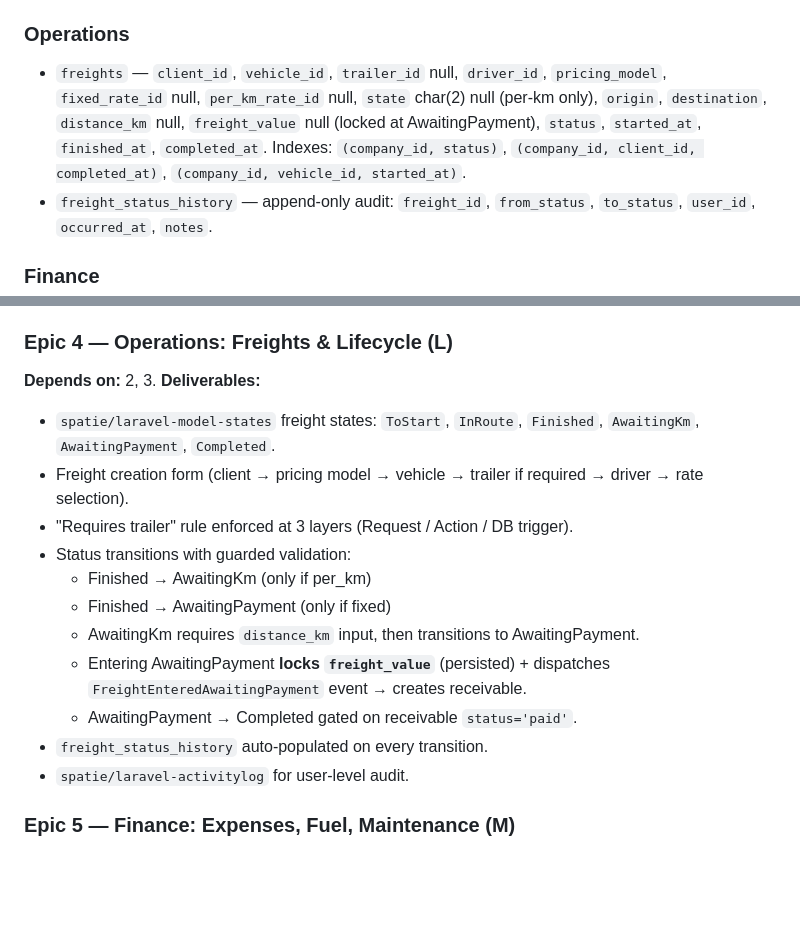
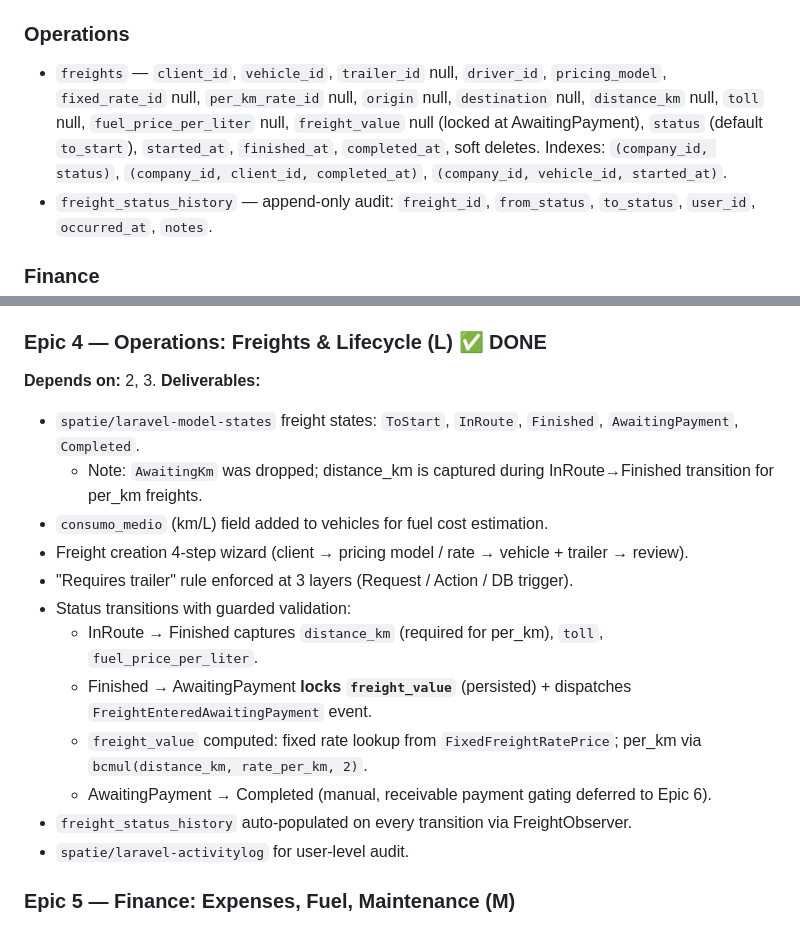
Before and after one commit to ksrzinn/FleetisV2, a Markdown page: docs/plans/fleetis-v2-mvp.md, 2 parts joined by grey strips. Rendered like a GitHub page; blank space fills up the shorter version.

Commit message:
docs: update MVP plan to reflect Epic 4 actual implementation
Co-Authored-By: Claude Sonnet 4.6 <noreply@anthropic.com>

```diff
--- a/docs/plans/fleetis-v2-mvp.md
+++ b/docs/plans/fleetis-v2-mvp.md
@@ -97,7 +97,7 @@ All tenant tables: `id bigserial pk`, `company_id bigint not null FK`, composite
 - `per_km_freight_rates` — `client_id`, `state` char(2), `rate_per_km` num(10,4). Unique `(company_id, client_id, state)`.
 
 ### Operations
-- `freights` — `client_id`, `vehicle_id`, `trailer_id` null, `driver_id`, `pricing_model`, `fixed_rate_id` null, `per_km_rate_id` null, `state` char(2) null (per-km only), `origin`, `destination`, `distance_km` null, `freight_value` null (locked at AwaitingPayment), `status`, `started_at`, `finished_at`, `completed_at`. Indexes: `(company_id, status)`, `(company_id, client_id, completed_at)`, `(company_id, vehicle_id, started_at)`.
+- `freights` — `client_id`, `vehicle_id`, `trailer_id` null, `driver_id`, `pricing_model`, `fixed_rate_id` null, `per_km_rate_id` null, `origin` null, `destination` null, `distance_km` null, `toll` null, `fuel_price_per_liter` null, `freight_value` null (locked at AwaitingPayment), `status` (default `to_start`), `started_at`, `finished_at`, `completed_at`, soft deletes. Indexes: `(company_id, status)`, `(company_id, client_id, completed_at)`, `(company_id, vehicle_id, started_at)`.
 - `freight_status_history` — append-only audit: `freight_id`, `from_status`, `to_status`, `user_id`, `occurred_at`, `notes`.
 
 ### Finance
@@ -146,18 +146,19 @@ Dependency-ordered. Each epic will get its own step-level TDD sub-plan when star
 - Per-km rates per client per BR state: CRUD with unique constraint on (client, state).
 - Import UX consideration (CSV upload deferred to post-MVP).
 
-### Epic 4 — Operations: Freights & Lifecycle (L)
+### Epic 4 — Operations: Freights & Lifecycle (L) ✅ DONE
 **Depends on:** 2, 3. **Deliverables:**
-- `spatie/laravel-model-states` freight states: `ToStart`, `InRoute`, `Finished`, `AwaitingKm`, `AwaitingPayment`, `Completed`.
-- Freight creation form (client → pricing model → vehicle → trailer if required → driver → rate selection).
+- `spatie/laravel-model-states` freight states: `ToStart`, `InRoute`, `Finished`, `AwaitingPayment`, `Completed`.
+  - Note: `AwaitingKm` was dropped; distance_km is captured during InRoute→Finished transition for per_km freights.
+- `consumo_medio` (km/L) field added to vehicles for fuel cost estimation.
+- Freight creation 4-step wizard (client → pricing model / rate → vehicle + trailer → review).
 - "Requires trailer" rule enforced at 3 layers (Request / Action / DB trigger).
 - Status transitions with guarded validation:
-  - Finished → AwaitingKm (only if per_km)
-  - Finished → AwaitingPayment (only if fixed)
-  - AwaitingKm requires `distance_km` input, then transitions to AwaitingPayment.
-  - Entering AwaitingPayment **locks `freight_value`** (persisted) + dispatches `FreightEnteredAwaitingPayment` event → creates receivable.
-  - AwaitingPayment → Completed gated on receivable `status='paid'`.
-- `freight_status_history` auto-populated on every transition.
+  - InRoute → Finished captures `distance_km` (required for per_km), `toll`, `fuel_price_per_liter`.
+  - Finished → AwaitingPayment **locks `freight_value`** (persisted) + dispatches `FreightEnteredAwaitingPayment` event.
+  - `freight_value` computed: fixed rate lookup from `FixedFreightRatePrice`; per_km via `bcmul(distance_km, rate_per_km, 2)`.
+  - AwaitingPayment → Completed (manual, receivable payment gating deferred to Epic 6).
+- `freight_status_history` auto-populated on every transition via FreightObserver.
 - `spatie/laravel-activitylog` for user-level audit.
 
 ### Epic 5 — Finance: Expenses, Fuel, Maintenance (M)
```
